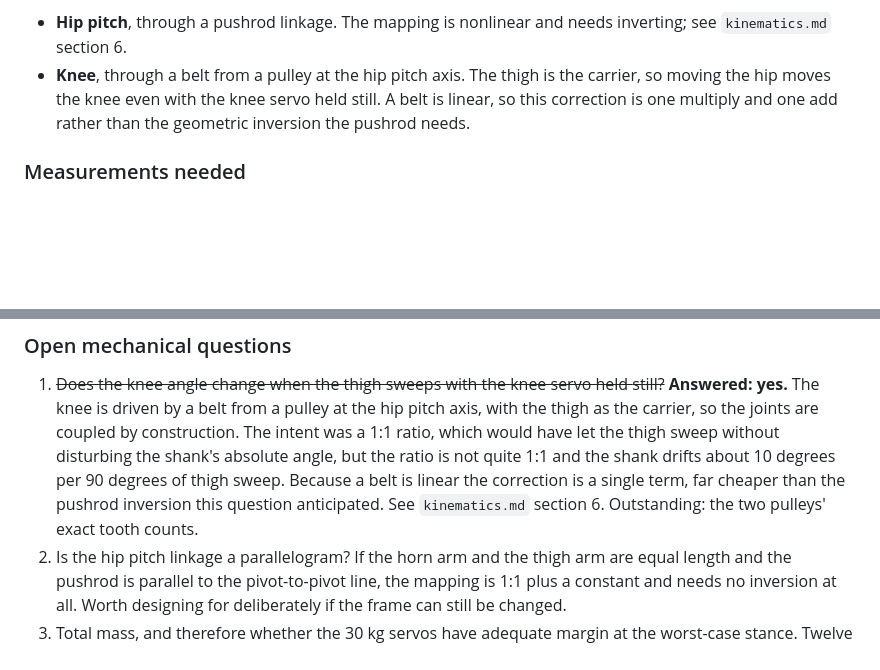
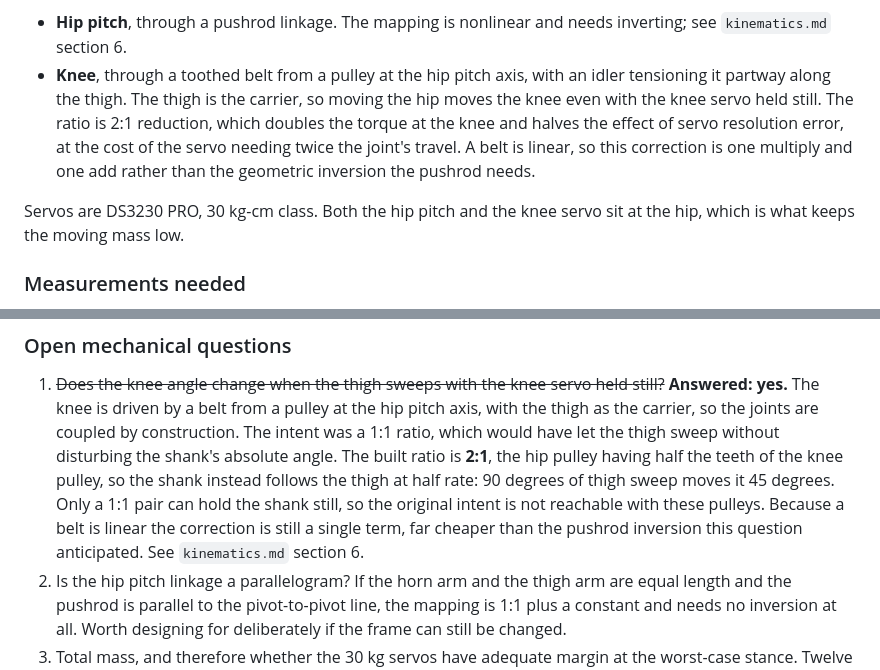
Before and after one commit to StalyTV/Quadruped-Dog-ino, a Markdown page: docs/design.md, 2 parts joined by grey strips. Rendered like a GitHub page; blank space fills up the shorter version.

```diff
--- a/docs/design.md
+++ b/docs/design.md
@@ -221,10 +221,16 @@ joint angle:
 
 - **Hip pitch**, through a pushrod linkage. The mapping is nonlinear and needs
   inverting; see `kinematics.md` section 6.
-- **Knee**, through a belt from a pulley at the hip pitch axis. The thigh is the
-  carrier, so moving the hip moves the knee even with the knee servo held still.
-  A belt is linear, so this correction is one multiply and one add rather than
-  the geometric inversion the pushrod needs.
+- **Knee**, through a toothed belt from a pulley at the hip pitch axis, with an
+  idler tensioning it partway along the thigh. The thigh is the carrier, so
+  moving the hip moves the knee even with the knee servo held still. The ratio
+  is 2:1 reduction, which doubles the torque at the knee and halves the effect
+  of servo resolution error, at the cost of the servo needing twice the joint's
+  travel. A belt is linear, so this correction is one multiply and one add
+  rather than the geometric inversion the pushrod needs.
+
+Servos are DS3230 PRO, 30 kg-cm class. Both the hip pitch and the knee servo sit
+at the hip, which is what keeps the moving mass low.
 
 ### Measurements needed
 
@@ -259,11 +265,13 @@ tabulated in `kinematics.md` section 2.
    still?~~ **Answered: yes.** The knee is driven by a belt from a pulley at the
    hip pitch axis, with the thigh as the carrier, so the joints are coupled by
    construction. The intent was a 1:1 ratio, which would have let the thigh
-   sweep without disturbing the shank's absolute angle, but the ratio is not
-   quite 1:1 and the shank drifts about 10 degrees per 90 degrees of thigh
-   sweep. Because a belt is linear the correction is a single term, far cheaper
-   than the pushrod inversion this question anticipated. See `kinematics.md`
-   section 6. Outstanding: the two pulleys' exact tooth counts.
+   sweep without disturbing the shank's absolute angle. The built ratio is
+   **2:1**, the hip pulley having half the teeth of the knee pulley, so the
+   shank instead follows the thigh at half rate: 90 degrees of thigh sweep moves
+   it 45 degrees. Only a 1:1 pair can hold the shank still, so the original
+   intent is not reachable with these pulleys. Because a belt is linear the
+   correction is still a single term, far cheaper than the pushrod inversion
+   this question anticipated. See `kinematics.md` section 6.
 2. Is the hip pitch linkage a parallelogram? If the horn arm and the thigh arm
    are equal length and the pushrod is parallel to the pivot-to-pivot line, the
    mapping is 1:1 plus a constant and needs no inversion at all. Worth designing
```
Also changed, not shown: docs/kinematics.md (+40 -17 lines).
